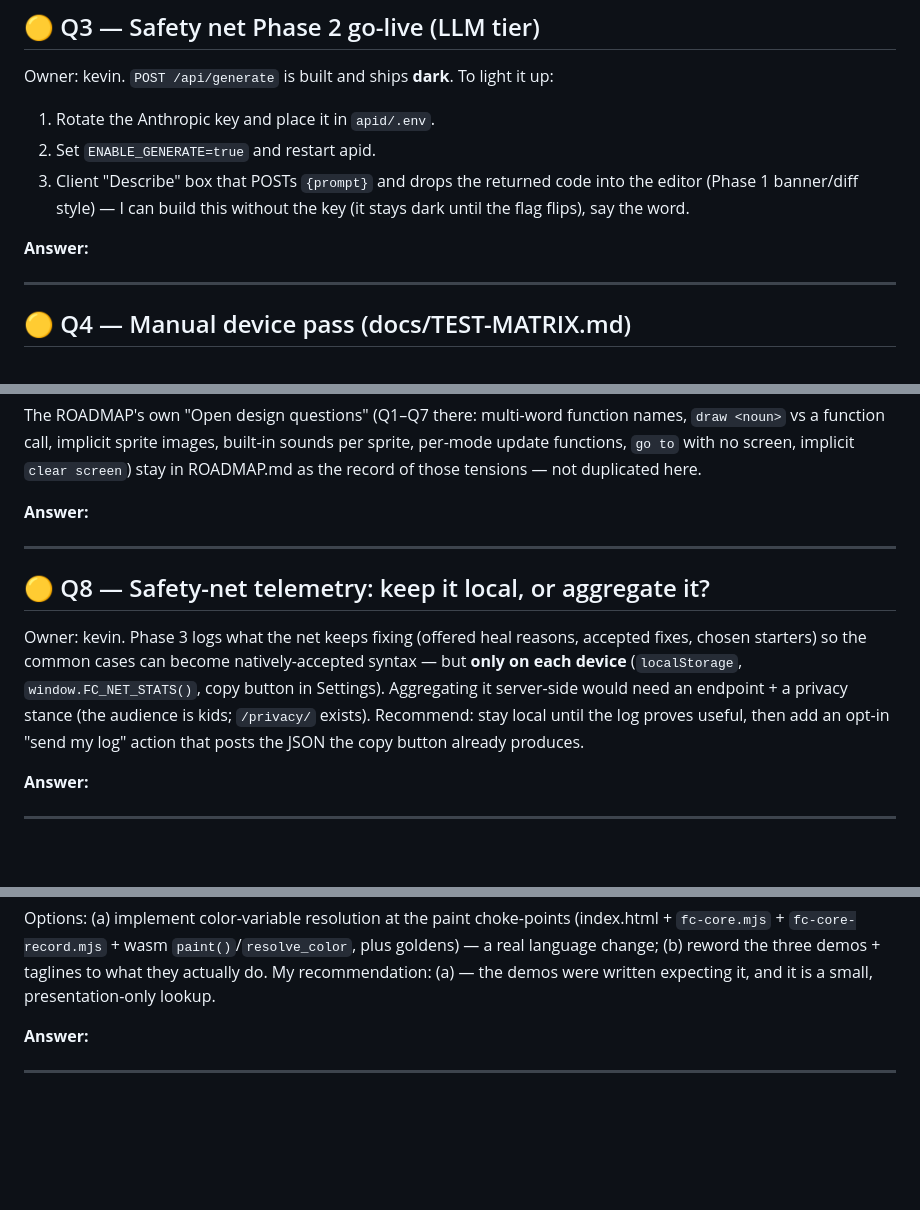
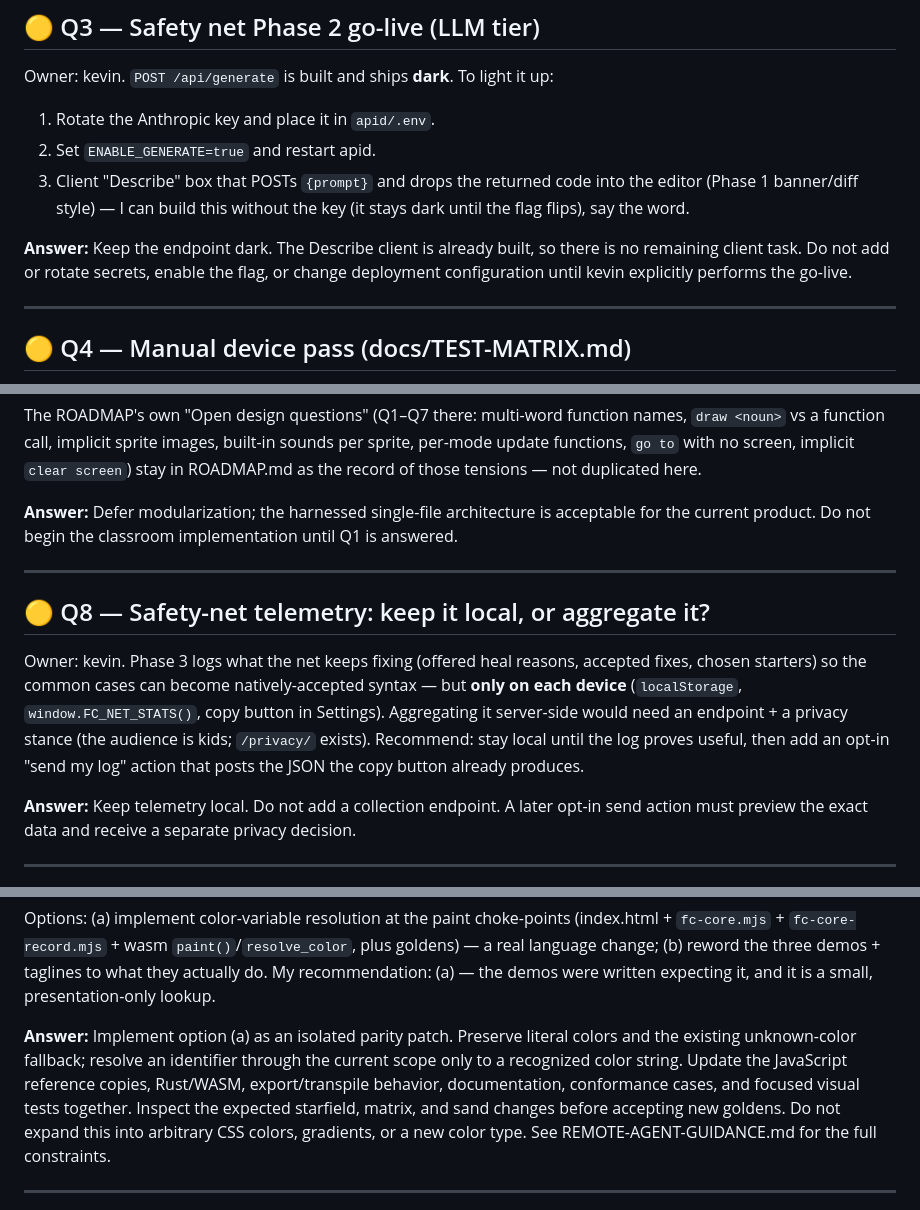
Before and after one commit to kevinelong/fc, a Markdown page: docs/OPEN-QUESTIONS.md, 3 parts joined by grey strips. GitHub-like rendering; blank space fills up the shorter version.

Commit message:
docs: answer remote agent technical questions

```diff
--- a/docs/OPEN-QUESTIONS.md
+++ b/docs/OPEN-QUESTIONS.md
@@ -42,7 +42,9 @@ Owner: kevin. `POST /api/generate` is built and ships **dark**. To light it up:
    the editor (Phase 1 banner/diff style) — I can build this without the key
    (it stays dark until the flag flips), say the word.
 
-**Answer:**
+**Answer:** Keep the endpoint dark. The Describe client is already built, so there
+is no remaining client task. Do not add or rotate secrets, enable the flag, or
+change deployment configuration until kevin explicitly performs the go-live.
 
 ---
 
@@ -82,7 +84,9 @@ The ROADMAP's own "Open design questions" (Q1–Q7 there: multi-word function na
 sprite, per-mode update functions, `go to` with no screen, implicit `clear screen`)
 stay in ROADMAP.md as the record of those tensions — not duplicated here.
 
-**Answer:**
+**Answer:** Defer modularization; the harnessed single-file architecture is
+acceptable for the current product. Do not begin the classroom implementation
+until Q1 is answered.
 
 ---
 
@@ -95,7 +99,8 @@ privacy stance (the audience is kids; `/privacy/` exists). Recommend: stay local
 until the log proves useful, then add an opt-in "send my log" action that posts
 the JSON the copy button already produces.
 
-**Answer:**
+**Answer:** Keep telemetry local. Do not add a collection endpoint. A later opt-in
+send action must preview the exact data and receive a separate privacy decision.
 
 ---
 
@@ -118,7 +123,13 @@ plus goldens) — a real language change; (b) reword the three demos + taglines
 what they actually do. My recommendation: (a) — the demos were written expecting
 it, and it is a small, presentation-only lookup.
 
-**Answer:**
+**Answer:** Implement option (a) as an isolated parity patch. Preserve literal
+colors and the existing unknown-color fallback; resolve an identifier through the
+current scope only to a recognized color string. Update the JavaScript reference
+copies, Rust/WASM, export/transpile behavior, documentation, conformance cases, and
+focused visual tests together. Inspect the expected starfield, matrix, and sand
+changes before accepting new goldens. Do not expand this into arbitrary CSS colors,
+gradients, or a new color type. See REMOTE-AGENT-GUIDANCE.md for the full constraints.
 
 ---
 
```
Also changed, not shown: REMOTE-AGENT-GUIDANCE.md (added, +63 -0 lines).
